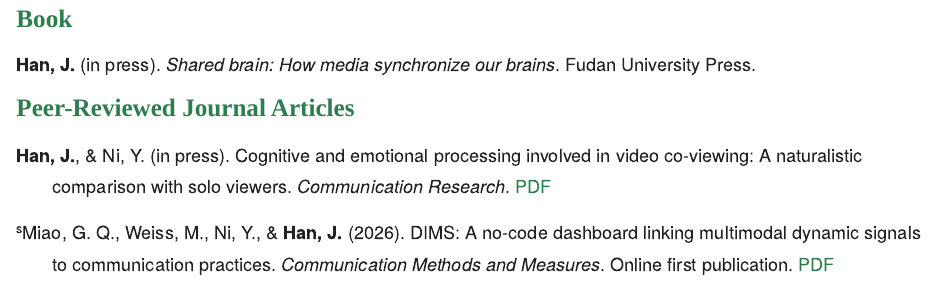
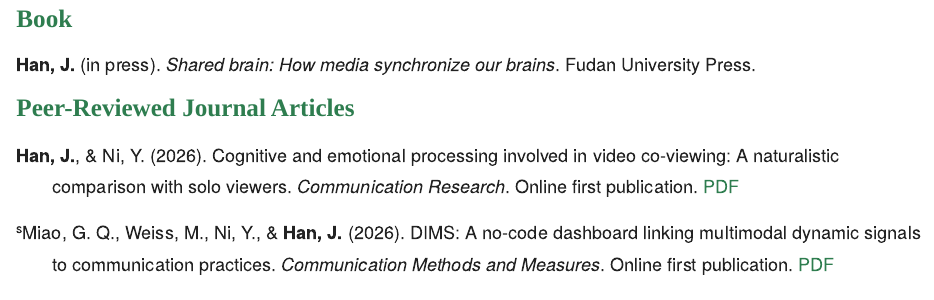
Before and after one commit to JingjingHanComm/JingjingHanComm.github.io, an R Markdown document (publications.Rmd): the page in a window 1100 px wide, from 270 px down. The pictures show the output file publications.html that the author committed with the source, opened offline; library style sheets and scripts come from the installed R packages.

Commit message:
Han & Ni (2026): update citation to online first and replace PDF

```diff
--- a/publications.Rmd
+++ b/publications.Rmd
@@ -22,7 +22,7 @@
 ### Peer-Reviewed Journal Articles
 
 ::: {.pubs}
-**Han, J.**, & Ni, Y. (in press). Cognitive and emotional processing involved in video co-viewing: A naturalistic comparison with solo viewers. *Communication Research*. [PDF](publications/HanNi_CR_Coviewing.pdf)
+**Han, J.**, & Ni, Y. (2026). Cognitive and emotional processing involved in video co-viewing: A naturalistic comparison with solo viewers. *Communication Research*. Online first publication. [PDF](publications/HanNi_CR_Coviewing.pdf)
 
 <sup>s</sup>Miao, G. Q., Weiss, M., Ni, Y., & **Han, J.** (2026). DIMS: A no-code dashboard linking multimodal dynamic signals to communication practices. *Communication Methods and Measures*. Online first publication. [PDF](publications/Miao_etal_2026_DIMS_CMM.pdf)
 
```
Also changed, not shown: research.Rmd (+1 -1 lines), publications.html, publications/HanNi_CR_Coviewing.pdf, research.html.
